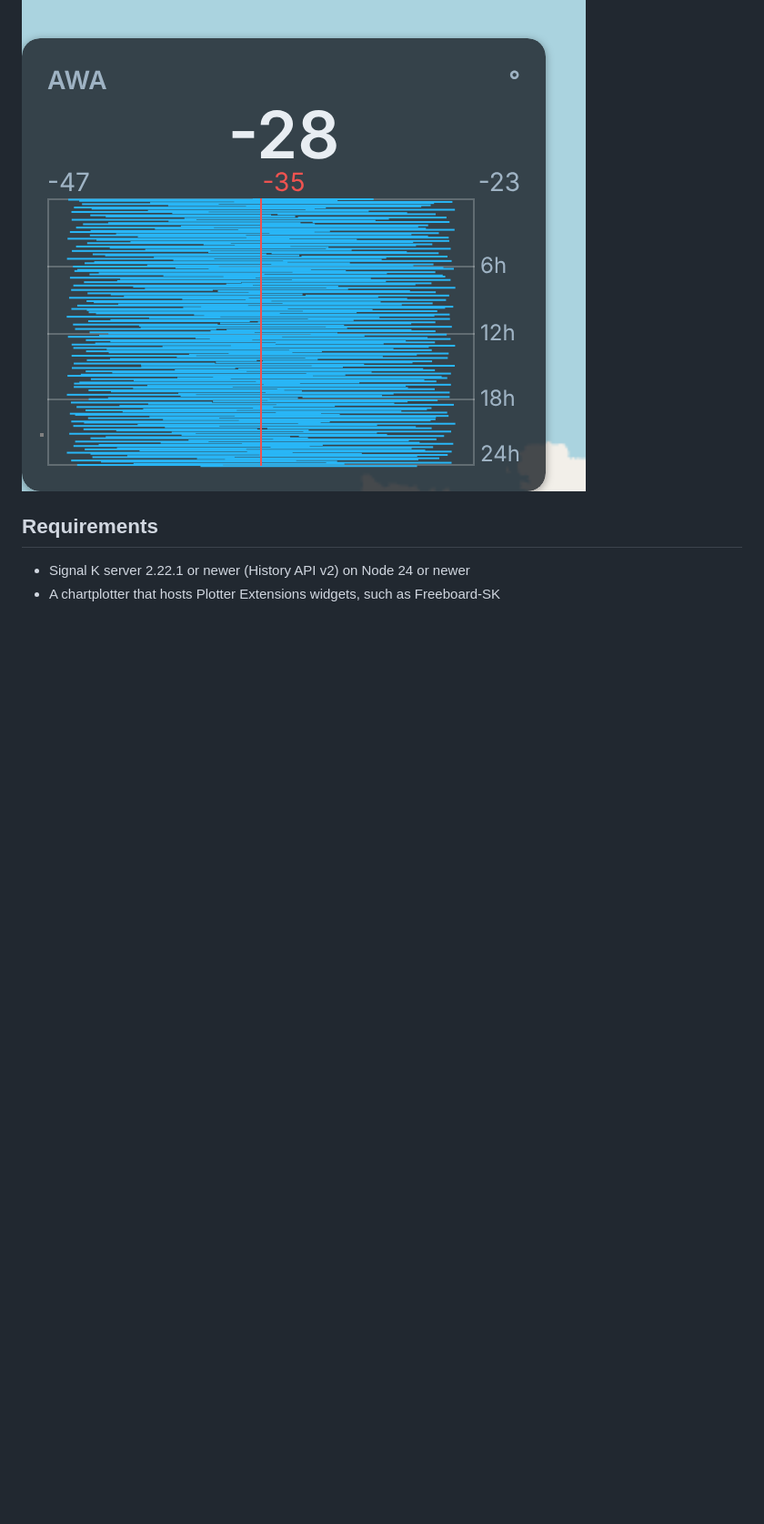
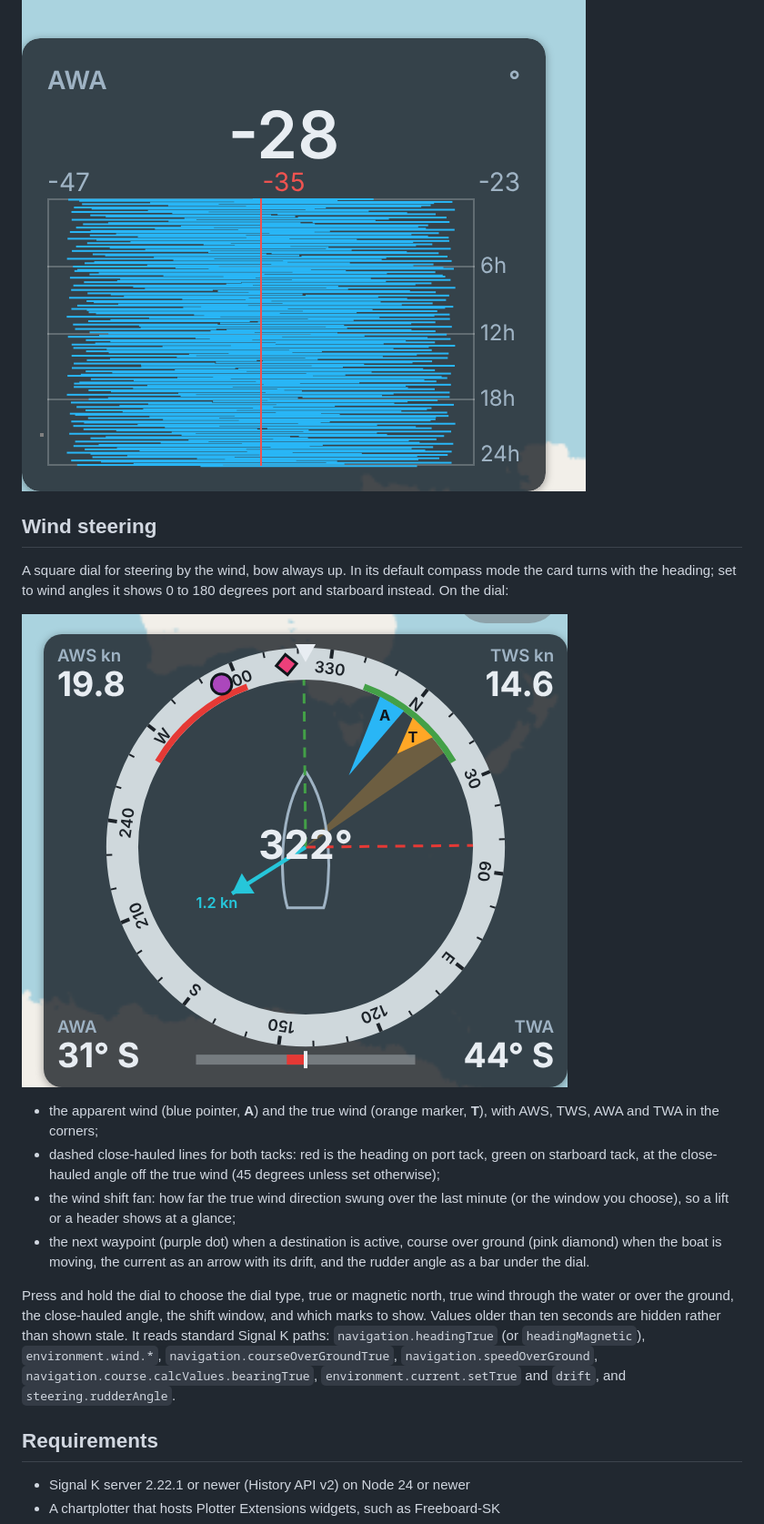
Before and after one commit to dirkwa/signalk-history-widgets, a Markdown page: README.md, the part around one of its changes. Shown at 91% size. Drawn GitHub-style; pictures changed too: docs/screenshots/wind-steering.png (added); blank space fills up the shorter version.

```diff
--- a/README.md
+++ b/README.md
@@ -40,6 +42,34 @@ Unit Preferences, unless the strip sets its own.
 
 ![Apparent wind angle over 24 hours](docs/screenshots/awa-24h.png)
 
+## Wind steering
+
+A square dial for steering by the wind, bow always up. In its default
+compass mode the card turns with the heading; set to wind angles it shows 0
+to 180 degrees port and starboard instead. On the dial:
+
+![Wind steering dial](docs/screenshots/wind-steering.png)
+
+- the apparent wind (blue pointer, **A**) and the true wind (orange marker,
+  **T**), with AWS, TWS, AWA and TWA in the corners;
+- dashed close-hauled lines for both tacks: red is the heading on port tack,
+  green on starboard tack, at the close-hauled angle off the true wind
+  (45 degrees unless set otherwise);
+- the wind shift fan: how far the true wind direction swung over the last
+  minute (or the window you choose), so a lift or a header shows at a glance;
+- the next waypoint (purple dot) when a destination is active, course over
+  ground (pink diamond) when the boat is moving, the current as an arrow
+  with its drift, and the rudder angle as a bar under the dial.
+
+Press and hold the dial to choose the dial type, true or magnetic north,
+true wind through the water or over the ground, the close-hauled angle, the
+shift window, and which marks to show. Values older than ten seconds are
+hidden rather than shown stale. It reads standard Signal K paths:
+`navigation.headingTrue` (or `headingMagnetic`), `environment.wind.*`,
+`navigation.courseOverGroundTrue`, `navigation.speedOverGround`,
+`navigation.course.calcValues.bearingTrue`, `environment.current.setTrue` and
+`drift`, and `steering.rudderAngle`.
+
 ## Requirements
 
 - Signal K server 2.22.1 or newer (History API v2) on Node 24 or newer
```
Also changed, not shown: other parts of README.md (+2 -0 lines), AGENTS.md (+9 -4 lines), 14 other files.
